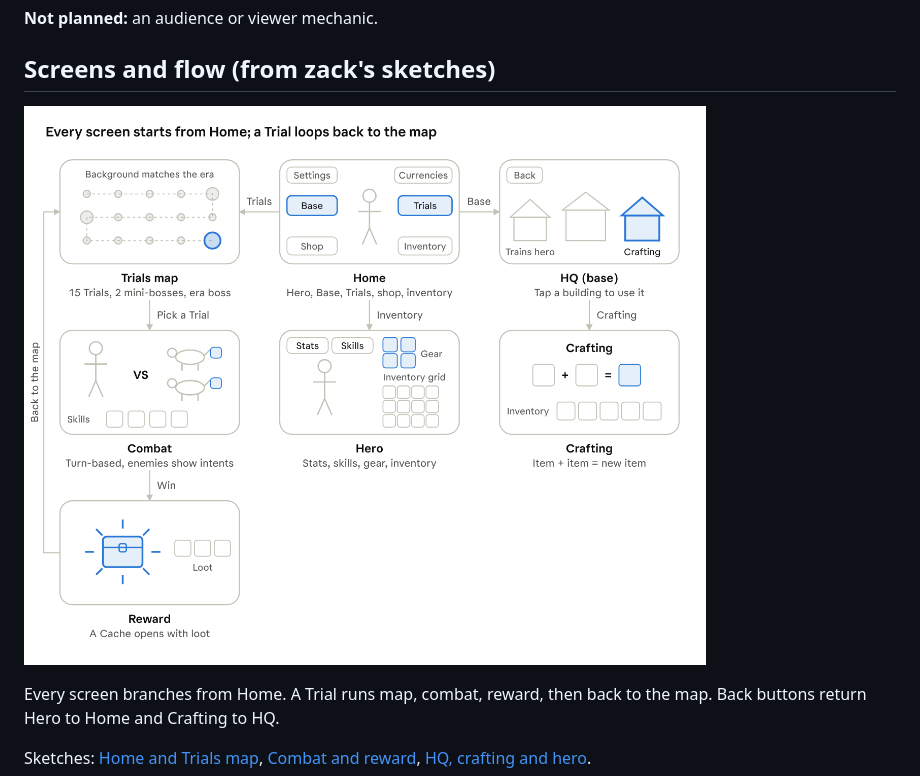
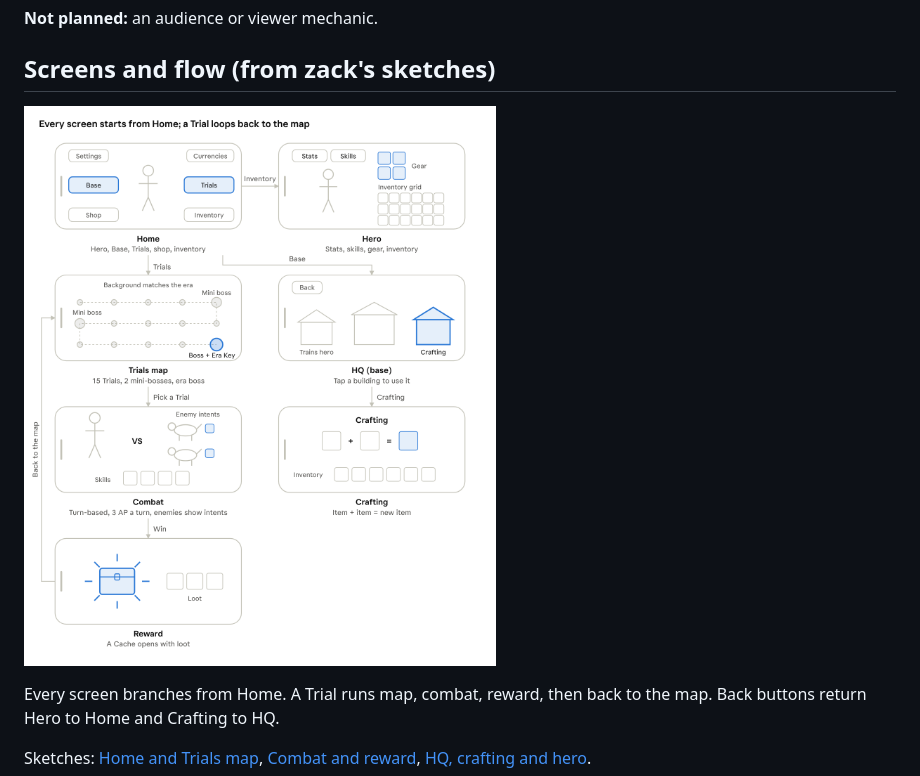
Before and after one commit to webgnar/walking-game, a Markdown page: docs/game-design-document.md, the part around the change. Rendered like a GitHub page; pictures changed too: docs/sketches/screen-flow-landscape.png (added), docs/sketches/screen-flow.png (deleted).

Commit message:
GDD: redraw screen flow with wide landscape phone frames
Co-Authored-By: Claude Opus 5.5 <noreply@anthropic.com>
Claude-Session: https://claude.ai/code/session_01WtdsPEhj6pD72JH8LrFCkv

```diff
--- a/docs/game-design-document.md
+++ b/docs/game-design-document.md
@@ -207,7 +207,7 @@ Still open: text only or voiced.
 
 ## Screens and flow (from zack's sketches)
 
-![Screen flow mockup](sketches/screen-flow.png)
+![Screen flow mockup](sketches/screen-flow-landscape.png)
 
 Every screen branches from Home. A Trial runs map, combat, reward, then back to the map. Back buttons return Hero to Home and Crafting to HQ.
 
```
